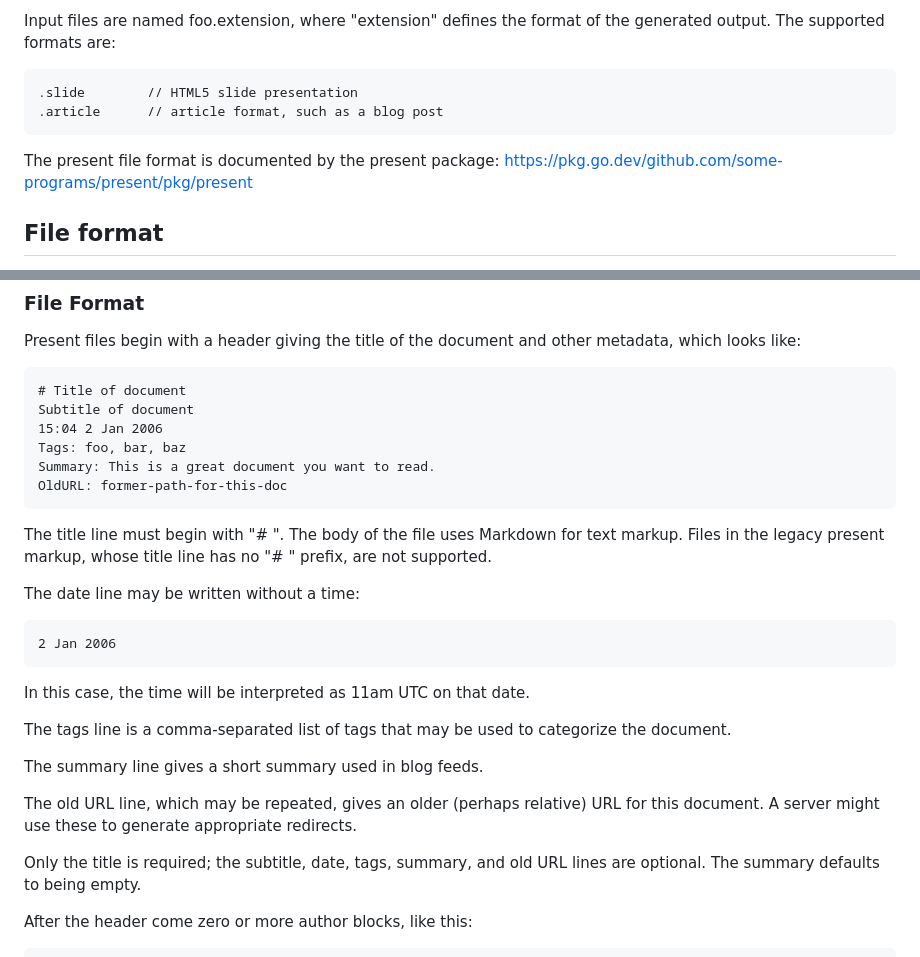
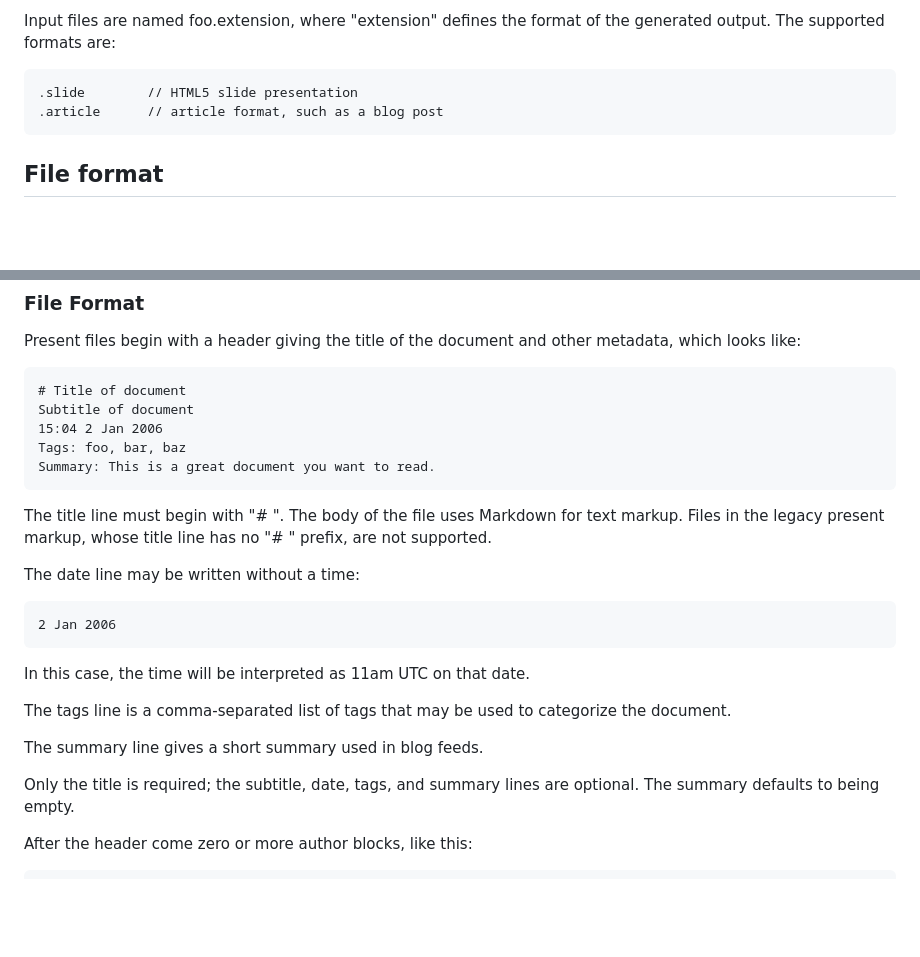
Before and after one commit to some-programs/present, a Markdown page: README.md, 2 parts joined by grey strips. Rendered like a GitHub page; blank space fills up the shorter version.

```diff
--- a/README.md
+++ b/README.md
@@ -56,8 +78,6 @@ Input files are named foo.extension, where "extension" defines the format of the
 	.slide        // HTML5 slide presentation
 	.article      // article format, such as a blog post
 
-The present file format is documented by the present package: [https://pkg.go.dev/github.com/some-programs/present/pkg/present](https://pkg.go.dev/github.com/some-programs/present/pkg/present)
-
 ## File format
 
 Package present implements parsing and rendering of present files, which can be slide presentations as in golang.org/x/tools/cmd/present or articles as in golang.org/x/blog (the Go blog).
@@ -73,7 +93,6 @@ Present files begin with a header giving the title of the document and other met
 	15:04 2 Jan 2006
 	Tags: foo, bar, baz
 	Summary: This is a great document you want to read.
-	OldURL: former-path-for-this-doc
 
 The title line must begin with "# ". The body of the file uses Markdown for text markup. Files in the legacy present markup, whose title line has no "# " prefix, are not supported.
 
@@ -87,9 +106,7 @@ The tags line is a comma-separated list of tags that may be used to categorize t
 
 The summary line gives a short summary used in blog feeds.
 
-The old URL line, which may be repeated, gives an older (perhaps relative) URL for this document. A server might use these to generate appropriate redirects.
-
-Only the title is required; the subtitle, date, tags, summary, and old URL lines are optional. The summary defaults to being empty.
+Only the title is required; the subtitle, date, tags, and summary lines are optional. The summary defaults to being empty.
 
 After the header come zero or more author blocks, like this:
 
```
Also changed, not shown: other parts of README.md (+24 -2 lines), internal/readmegen/header.md (added, +45 -0 lines), _screenshots/diagram.png (added), _screenshots/run-code.png (added), 7 other files.
